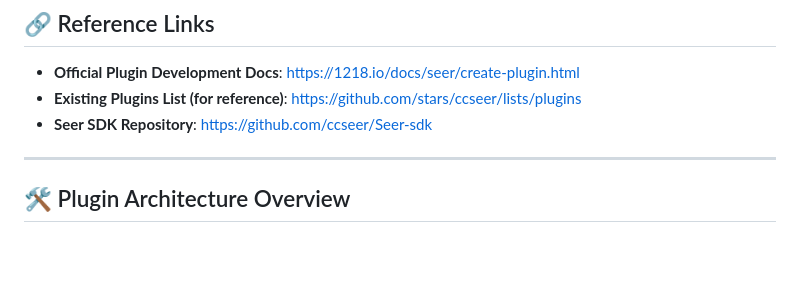
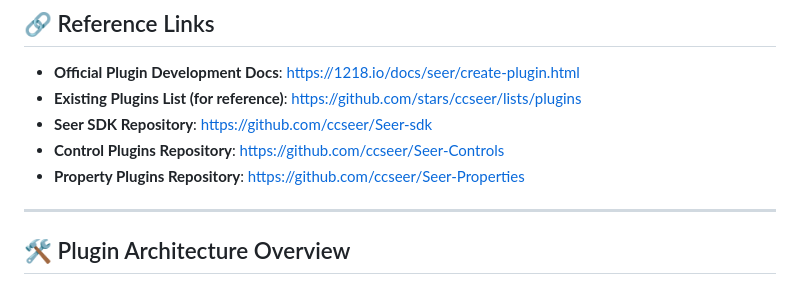
Before and after one commit to ccseer/Seer-Plugins, a Markdown page: plugin_development_guide.md, the part around the change. Rendered like a GitHub page; blank space fills up the shorter version.

Commit message:
add links

```diff
--- a/plugin_development_guide.md
+++ b/plugin_development_guide.md
@@ -9,6 +9,8 @@ This guide is designed to instruct AI Agents on how to develop and write custom
 - **Official Plugin Development Docs**: [https://1218.io/docs/seer/create-plugin.html](https://1218.io/docs/seer/create-plugin.html)
 - **Existing Plugins List (for reference)**: [https://github.com/stars/ccseer/lists/plugins](https://github.com/stars/ccseer/lists/plugins)
 - **Seer SDK Repository**: [https://github.com/ccseer/Seer-sdk](https://github.com/ccseer/Seer-sdk)
+- **Control Plugins Repository**: [https://github.com/ccseer/Seer-Controls](https://github.com/ccseer/Seer-Controls)
+- **Property Plugins Repository**: [https://github.com/ccseer/Seer-Properties](https://github.com/ccseer/Seer-Properties)
 
 ---
 
```
